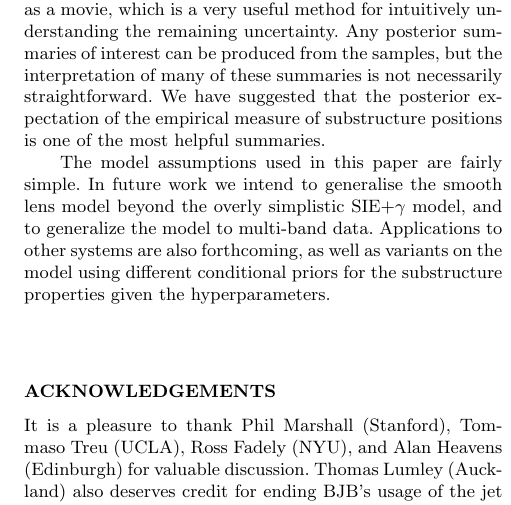
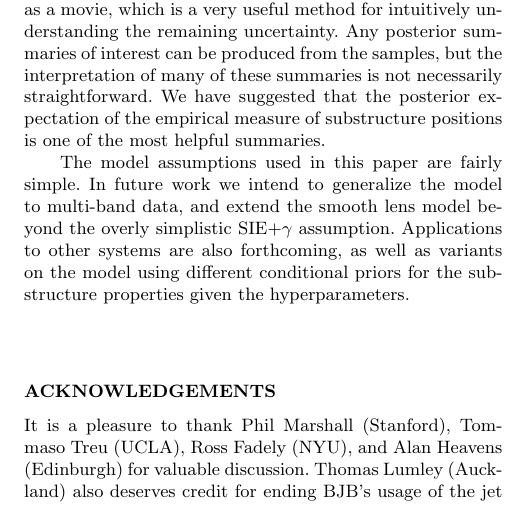
Before and after one commit to eggplantbren/Lensing2, a LaTeX paper (Papers/ms.tex): part of one column of page 10 of 10, cut so that both start at the same text. Compiled offline with pdfLaTeX; a LaTeX package or settings file that is missing is left out.

Commit message:
Fixed awkward sentence

```diff
--- a/Papers/ms.tex
+++ b/Papers/ms.tex
@@ -894,8 +894,9 @@ posterior expectation of the empirical measure of substructure positions is
 one of the most helpful summaries.
 
 The model assumptions used in this paper are fairly simple. In future work we
-intend to generalise the smooth lens model beyond the overly simplistic
-SIE+$\gamma$ model, and to generalize the model to multi-band data. Applications
+intend to generalize the model to multi-band data, and extend the
+smooth lens model beyond the overly simplistic
+SIE+$\gamma$ assumption. Applications
 to other systems are also forthcoming, as well as variants on the model using
 different conditional priors for the substructure properties given the
 hyperparameters.
```
